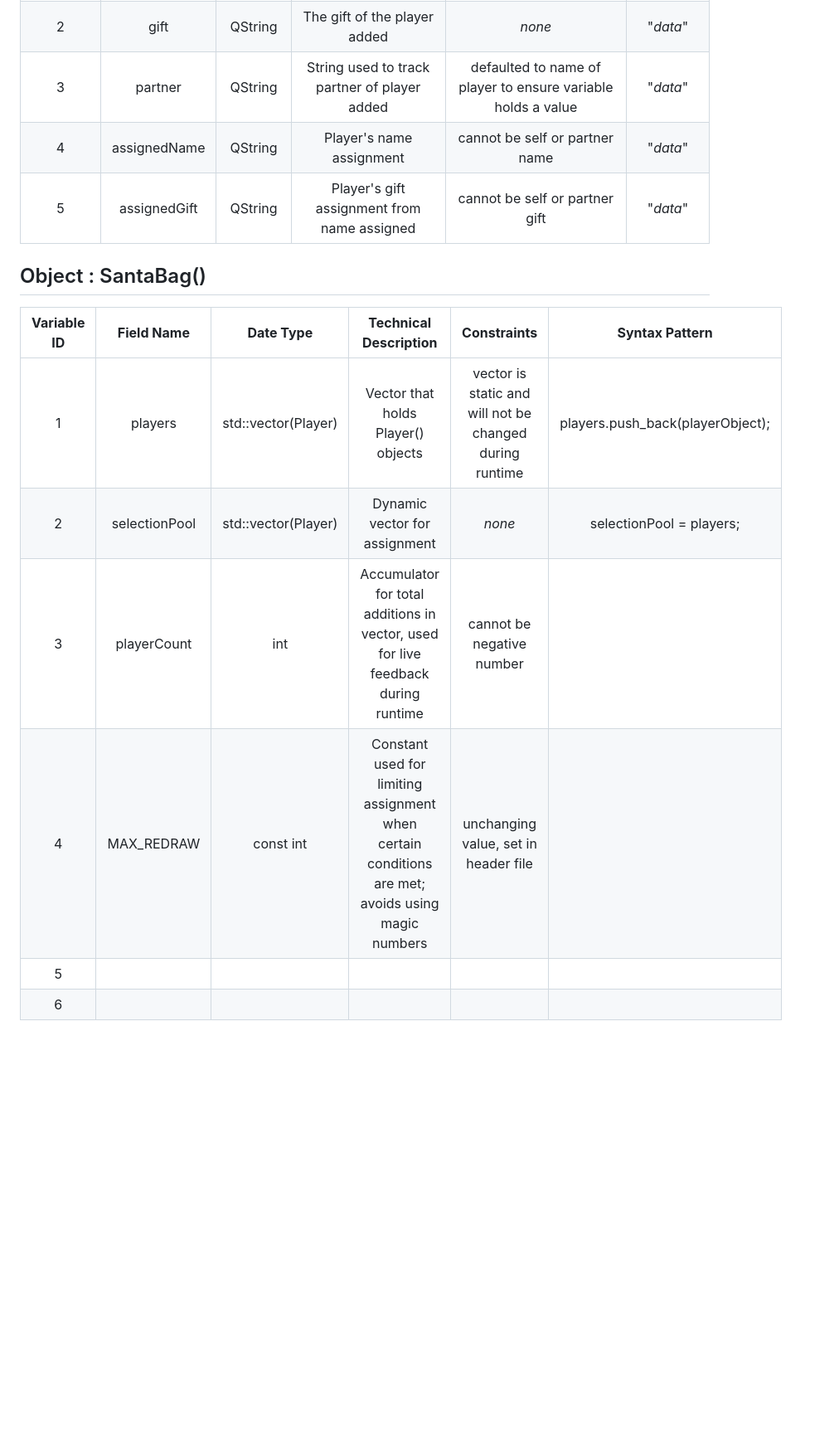
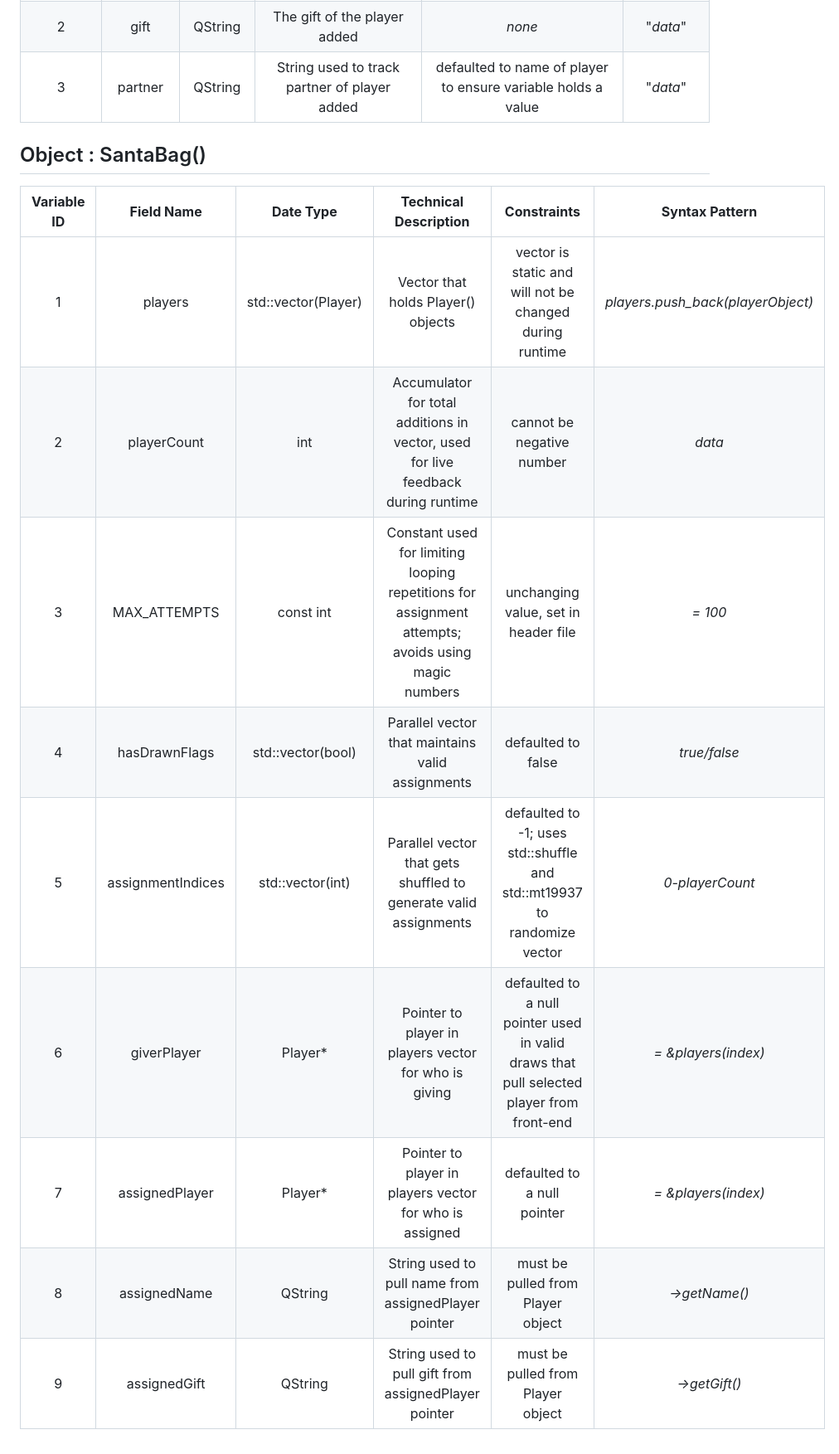
Before and after one commit to RLogan-CSDev/Secret-Santa, a Markdown page: docs/DataDictionary.md, the part around the change. Shown at 83% size. GitHub-like rendering; blank space fills up the shorter version.

```diff
--- a/docs/DataDictionary.md
+++ b/docs/DataDictionary.md
@@ -11,15 +11,16 @@ consistency across the C++ codebase and guide for future maintenance/expansion.
 | 1 | name | QString | The name of the player added | *none* | "*data*"
 | 2 | gift | QString | The gift of the player added | *none* | "*data*"
 | 3 | partner | QString | String used to track partner of player added | defaulted to name of player to ensure variable holds a value | "*data*"
-| 4 | assignedName | QString | Player's name assignment | cannot be self or partner name | "*data*"
-| 5 | assignedGift | QString | Player's gift assignment from name assigned | cannot be self or partner gift | "*data*"
 
 ## Object : SantaBag()
 | **Variable ID** | **Field Name** | **Date Type** | **Technical Description** | **Constraints** | **Syntax Pattern** |
 | :---: | :---: | :---: | :---: | :---: | :---: |
-| 1 | players | std::vector(Player) | Vector that holds Player() objects | vector is static and will not be changed during runtime | players.push_back(playerObject);
-| 2 | selectionPool | std::vector(Player) | Dynamic vector for assignment | *none* | selectionPool = players;
-| 3 | playerCount | int | Accumulator for total additions in vector, used for live feedback during runtime | cannot be negative number |
-| 4 | MAX_REDRAW | const int | Constant used for limiting assignment when certain conditions are met; avoids using magic numbers | unchanging value, set in header file |
-| 5 |
-| 6 |
+| 1 | players | std::vector(Player) | Vector that holds Player() objects | vector is static and will not be changed during runtime | *players.push_back(playerObject)* |
+| 2 | playerCount | int | Accumulator for total additions in vector, used for live feedback during runtime | cannot be negative number | *data* |
+| 3 | MAX_ATTEMPTS | const int | Constant used for limiting looping repetitions for assignment attempts; avoids using magic numbers | unchanging value, set in header file | *= 100* |
+| 4 | hasDrawnFlags | std::vector(bool) | Parallel vector that maintains valid assignments | defaulted to false | *true/false* |
+| 5 | assignmentIndices | std::vector(int) | Parallel vector that gets shuffled to generate valid assignments | defaulted to -1; uses std::shuffle and std::mt19937 to randomize vector | *0-playerCount* |
+| 6 | giverPlayer | Player* | Pointer to player in players vector for who is giving | defaulted to a null pointer used in valid draws that pull selected player from front-end | *= &players(index)* |
+| 7 | assignedPlayer | Player* | Pointer to player in players vector for who is assigned | defaulted to a null pointer | *= &players(index)* |
+| 8 | assignedName | QString | String used to pull name from assignedPlayer pointer | must be pulled from Player object | *->getName()* |
+| 9 | assignedGift | QString | String used to pull gift from assignedPlayer pointer | must be pulled from Player object | *->getGift()* |
```
Also changed, not shown: docs/README.md (+8 -5 lines), docs/Storyboard.md (+5 -1 lines), docs/assets/main_ui.png (added), resources/holly-flipped.jpg (added), resources/holly.jpg (added), 13 other files.
